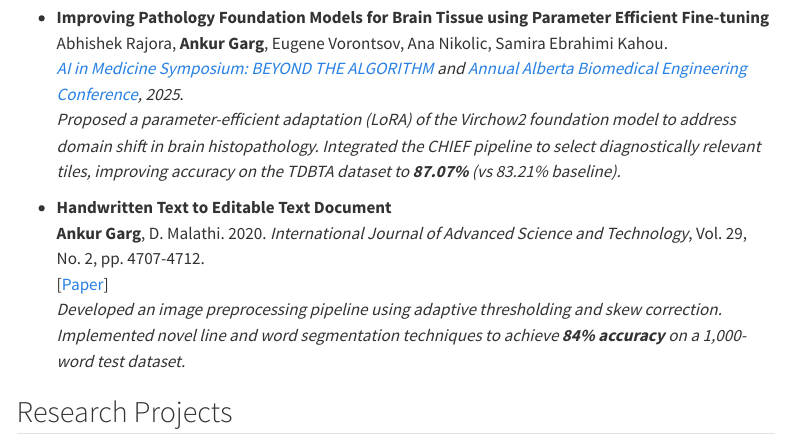
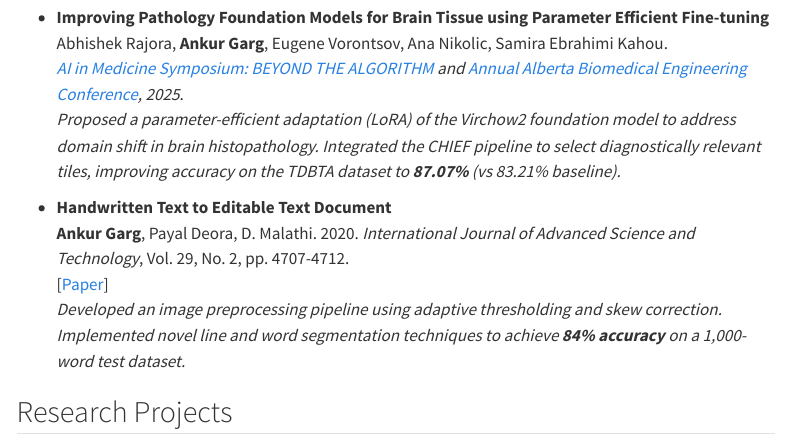
Before and after one commit to agarg-dev/agarg-dev.github.io, a Quarto document (research.qmd): the page in a window 1100 px wide, from 850 px down. Rendered offline with R 4.5, knitr and Pandoc in place of Quarto, with nearby package versions; menus at the side of the page are left out.

Commit message:
Edited Author list

```diff
--- a/research.qmd
+++ b/research.qmd
@@ -35,7 +35,7 @@ We introduce **CLVQ-VAE**, a framework to interpret Large Language Models by col
   <br> *Proposed a parameter-efficient adaptation (LoRA) of the Virchow2 foundation model to address domain shift in brain histopathology. Integrated the CHIEF pipeline to select diagnostically relevant tiles, improving accuracy on the TDBTA dataset to **87.07%** (vs 83.21% baseline).*
 
 * **Handwritten Text to Editable Text Document**
-  <br> **Ankur Garg**, D. Malathi. 2020. *International Journal of Advanced Science and Technology*, Vol. 29, No. 2, pp. 4707-4712.
+  <br> **Ankur Garg**, Payal Deora, D. Malathi. 2020. *International Journal of Advanced Science and Technology*, Vol. 29, No. 2, pp. 4707-4712.
   <br> [[Paper](http://sersc.org/journals/index.php/IJAST/article/view/23456)]
   <br> *Developed an image preprocessing pipeline using adaptive thresholding and skew correction. Implemented novel line and word segmentation techniques to achieve **84% accuracy** on a 1,000-word test dataset.*
 
```
Also changed, not shown: docs/search.json, 1 other file.
